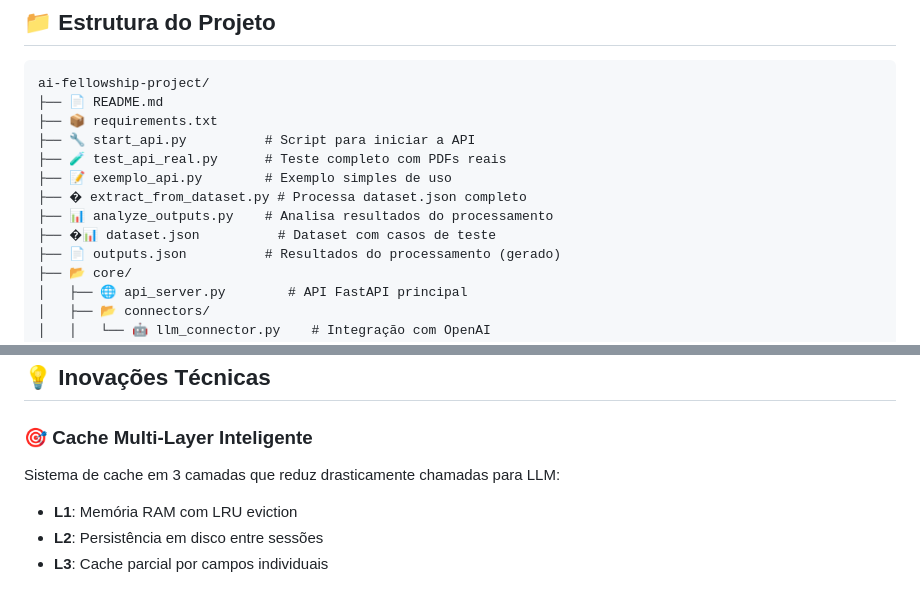
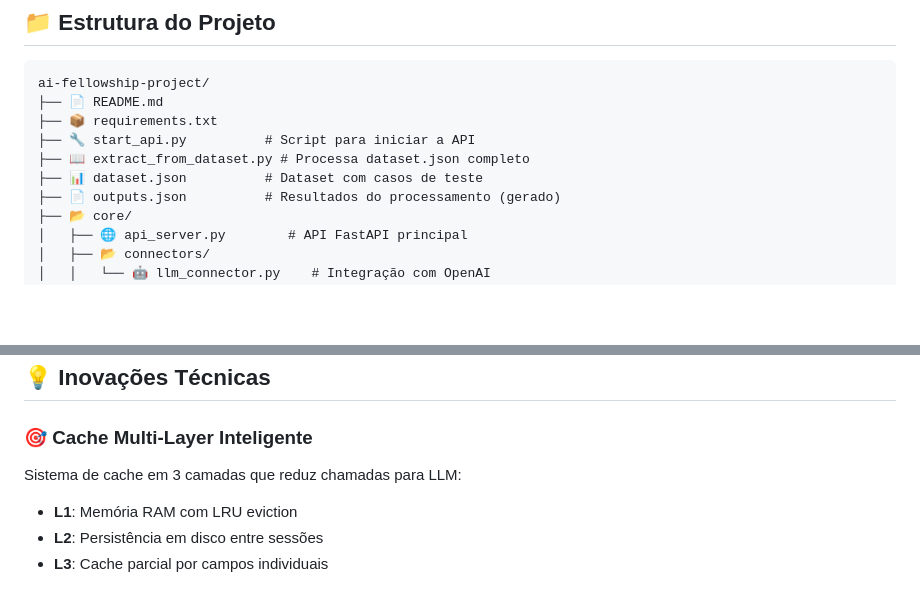
Before and after one commit to Matheus-F-Scatolin/ai-fellowship-project-matheus-scatolin, a Markdown page: README.md, 2 parts joined by grey strips. Drawn GitHub-style; blank space fills up the shorter version.

```diff
--- a/README.md
+++ b/README.md
@@ -149,11 +149,8 @@ ai-fellowship-project/
 ├── 📄 README.md
 ├── 📦 requirements.txt
 ├── 🔧 start_api.py          # Script para iniciar a API
-├── 🧪 test_api_real.py      # Teste completo com PDFs reais
-├── 📝 exemplo_api.py        # Exemplo simples de uso
-├── �️ extract_from_dataset.py # Processa dataset.json completo
-├── 📊 analyze_outputs.py    # Analisa resultados do processamento
-├── �📊 dataset.json          # Dataset com casos de teste
+├── 📖 extract_from_dataset.py # Processa dataset.json completo
+├── 📊 dataset.json          # Dataset com casos de teste
 ├── 📄 outputs.json          # Resultados do processamento (gerado)
 ├── 📂 core/
 │   ├── 🌐 api_server.py        # API FastAPI principal
@@ -192,7 +189,7 @@ ai-fellowship-project/
 ## 💡 Inovações Técnicas
 
 ### 🎯 **Cache Multi-Layer Inteligente**
-Sistema de cache em 3 camadas que reduz drasticamente chamadas para LLM:
+Sistema de cache em 3 camadas que reduz chamadas para LLM:
 - **L1**: Memória RAM com LRU eviction
 - **L2**: Persistência em disco entre sessões
 - **L3**: Cache parcial por campos individuais
```
